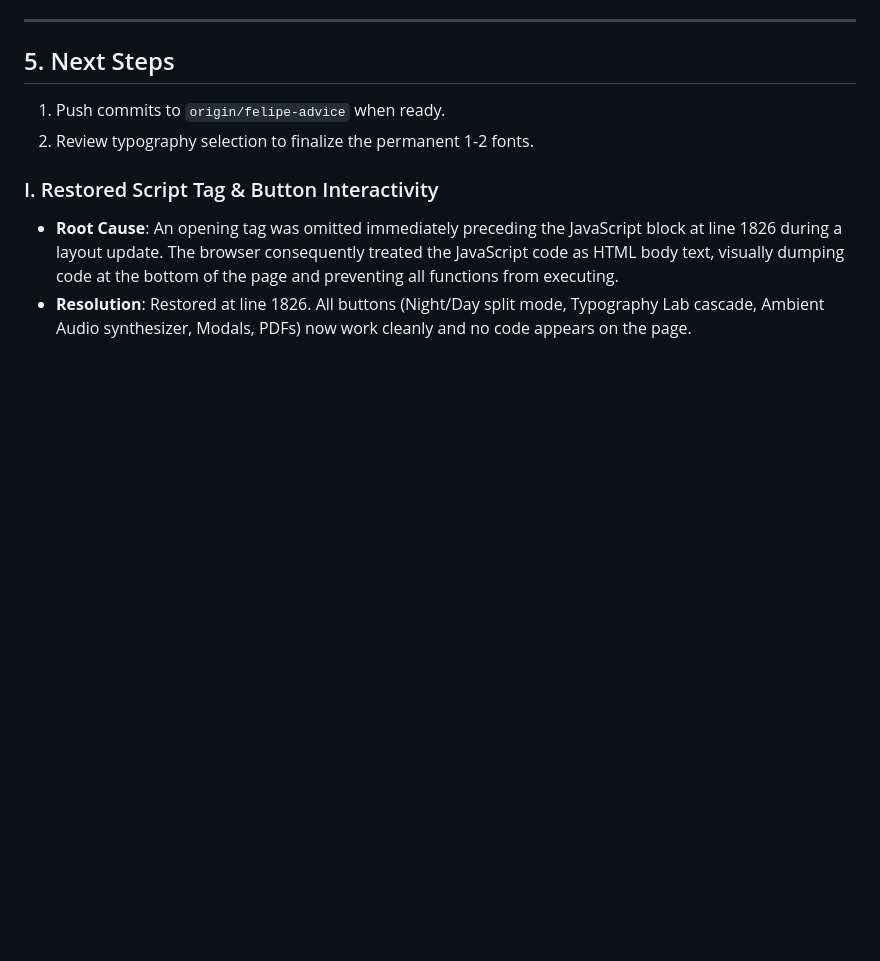
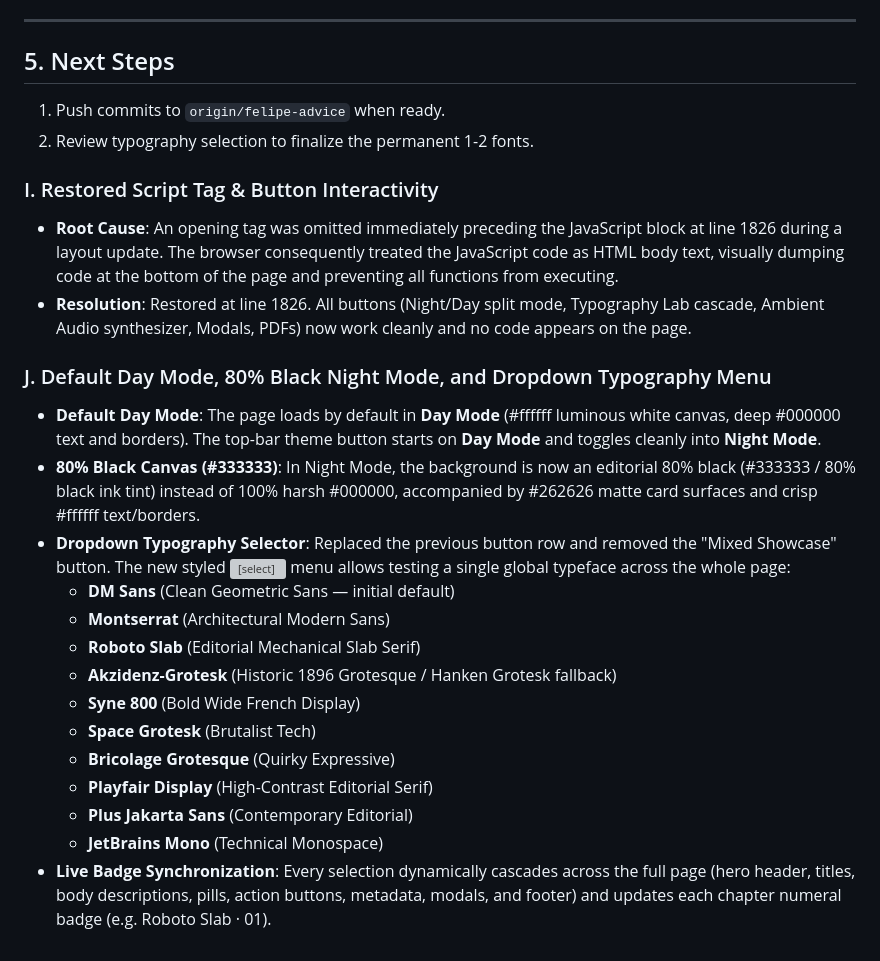
Before and after one commit to carrommad/cool-cv, a Markdown page: CONVERSATION.md, the part around the change. Rendered like a GitHub page; blank space fills up the shorter version; grey boxes are pictures that could not be loaded.

Commit message:
docs: document default Day mode, 80% black Night canvas, and dropdown typography selector in CONVERSATION.md

```diff
--- a/CONVERSATION.md
+++ b/CONVERSATION.md
@@ -131,3 +131,19 @@ In this session, we transitioned Carlos Romero Madrid's portfolio dashboard into
 ### I. Restored Script Tag & Button Interactivity
 - **Root Cause**: An opening <script> tag was omitted immediately preceding the JavaScript block at line 1826 during a layout update. The browser consequently treated the JavaScript code as HTML body text, visually dumping code at the bottom of the page and preventing all functions from executing.
 - **Resolution**: Restored <script> at line 1826. All buttons (Night/Day split mode, Typography Lab cascade, Ambient Audio synthesizer, Modals, PDFs) now work cleanly and no code appears on the page.
+
+### J. Default Day Mode, 80% Black Night Mode, and Dropdown Typography Menu
+- **Default Day Mode**: The page loads by default in **Day Mode** (#ffffff luminous white canvas, deep #000000 text and borders). The top-bar theme button starts on **Day Mode** and toggles cleanly into **Night Mode**.
+- **80% Black Canvas (#333333)**: In Night Mode, the background is now an editorial 80% black (#333333 / 80% black ink tint) instead of 100% harsh #000000, accompanied by #262626 matte card surfaces and crisp #ffffff text/borders.
+- **Dropdown Typography Selector**: Replaced the previous button row and removed the "Mixed Showcase" button. The new styled <select> menu allows testing a single global typeface across the whole page:
+  - **DM Sans** (Clean Geometric Sans — initial default)
+  - **Montserrat** (Architectural Modern Sans)
+  - **Roboto Slab** (Editorial Mechanical Slab Serif)
+  - **Akzidenz-Grotesk** (Historic 1896 Grotesque / Hanken Grotesk fallback)
+  - **Syne 800** (Bold Wide French Display)
+  - **Space Grotesk** (Brutalist Tech)
+  - **Bricolage Grotesque** (Quirky Expressive)
+  - **Playfair Display** (High-Contrast Editorial Serif)
+  - **Plus Jakarta Sans** (Contemporary Editorial)
+  - **JetBrains Mono** (Technical Monospace)
+- **Live Badge Synchronization**: Every selection dynamically cascades across the full page (hero header, titles, body descriptions, pills, action buttons, metadata, modals, and footer) and updates each chapter numeral badge (e.g. Roboto Slab · 01).
```
